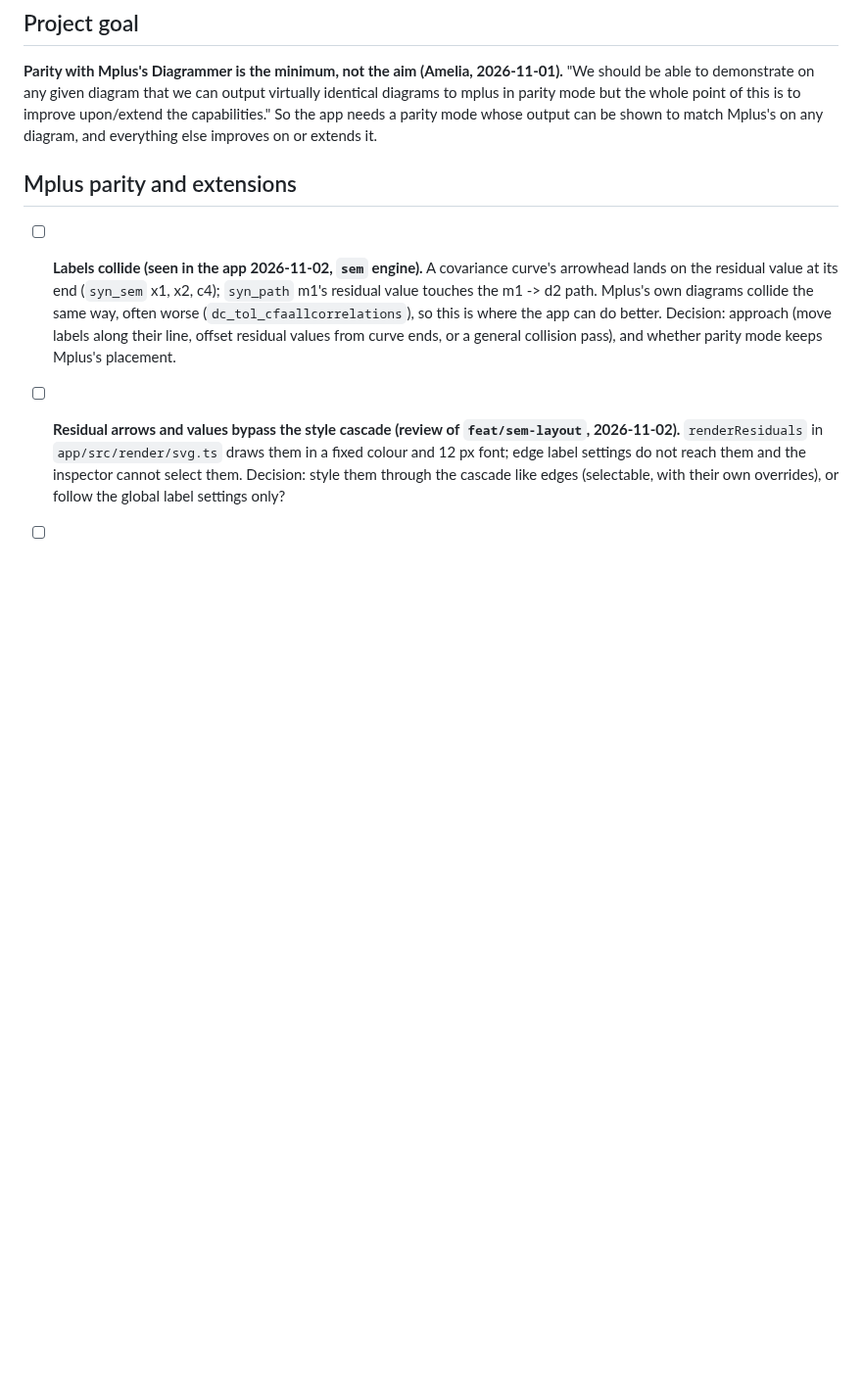
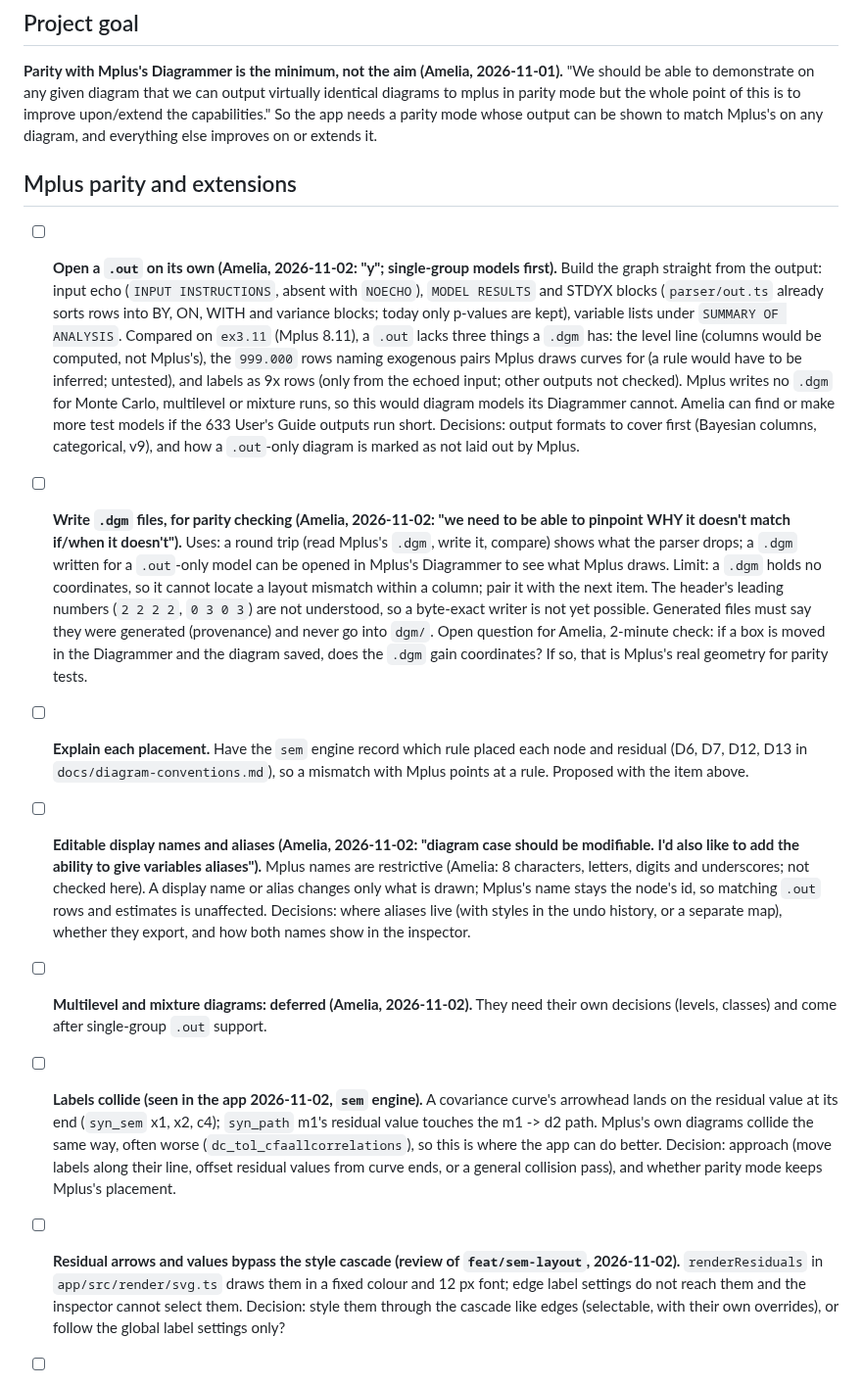
Before and after one commit to amelia-m/mplusplus, a Markdown page: TODO.md, the part around the change. Shown at 98% size. Drawn GitHub-style; blank space fills up the shorter version.

Commit message:
Log .out-only loading, .dgm writing, aliases
New items: open a .out on its own (approved, single-group first), write
.dgm files for parity checking, record which rule placed each node,
editable display names and aliases, and multilevel and mixture
diagrams deferred.

Co-Authored-By: Claude Opus 5.5 <noreply@anthropic.com>

```diff
--- a/TODO.md
+++ b/TODO.md
@@ -13,6 +13,12 @@ synthetic fixtures in `dgm/` (see `dgm/README.md`).
 **Parity with Mplus's Diagrammer is the minimum, not the aim (Amelia, 2026-11-01).** "We should be able to demonstrate on any given diagram that we can output virtually identical diagrams to mplus in parity mode but the whole point of this is to improve upon/extend the capabilities." So the app needs a parity mode whose output can be shown to match Mplus's on any diagram, and everything else improves on or extends it.
 
 ## Mplus parity and extensions
+
+- [ ] **Open a `.out` on its own (Amelia, 2026-11-02: "y"; single-group models first).** Build the graph straight from the output: input echo (`INPUT INSTRUCTIONS`, absent with `NOECHO`), `MODEL RESULTS` and STDYX blocks (`parser/out.ts` already sorts rows into BY, ON, WITH and variance blocks; today only p-values are kept), variable lists under `SUMMARY OF ANALYSIS`. Compared on `ex3.11` (Mplus 8.11), a `.out` lacks three things a `.dgm` has: the level line (columns would be computed, not Mplus's), the `999.000` rows naming exogenous pairs Mplus draws curves for (a rule would have to be inferred; untested), and labels as 9x rows (only from the echoed input; other outputs not checked). Mplus writes no `.dgm` for Monte Carlo, multilevel or mixture runs, so this would diagram models its Diagrammer cannot. Amelia can find or make more test models if the 633 User's Guide outputs run short. Decisions: output formats to cover first (Bayesian columns, categorical, v9), and how a `.out`-only diagram is marked as not laid out by Mplus.
+- [ ] **Write `.dgm` files, for parity checking (Amelia, 2026-11-02: "we need to be able to pinpoint WHY it doesn't match if/when it doesn't").** Uses: a round trip (read Mplus's `.dgm`, write it, compare) shows what the parser drops; a `.dgm` written for a `.out`-only model can be opened in Mplus's Diagrammer to see what Mplus draws. Limit: a `.dgm` holds no coordinates, so it cannot locate a layout mismatch within a column; pair it with the next item. The header's leading numbers (`2 2 2 2`, `0 3 0 3`) are not understood, so a byte-exact writer is not yet possible. Generated files must say they were generated (provenance) and never go into `dgm/`. Open question for Amelia, 2-minute check: if a box is moved in the Diagrammer and the diagram saved, does the `.dgm` gain coordinates? If so, that is Mplus's real geometry for parity tests.
+- [ ] **Explain each placement.** Have the `sem` engine record which rule placed each node and residual (D6, D7, D12, D13 in `docs/diagram-conventions.md`), so a mismatch with Mplus points at a rule. Proposed with the item above.
+- [ ] **Editable display names and aliases (Amelia, 2026-11-02: "diagram case should be modifiable. I'd also like to add the ability to give variables aliases").** Mplus names are restrictive (Amelia: 8 characters, letters, digits and underscores; not checked here). A display name or alias changes only what is drawn; Mplus's name stays the node's id, so matching `.out` rows and estimates is unaffected. Decisions: where aliases live (with styles in the undo history, or a separate map), whether they export, and how both names show in the inspector.
+- [ ] **Multilevel and mixture diagrams: deferred (Amelia, 2026-11-02).** They need their own decisions (levels, classes) and come after single-group `.out` support.
 
 - [ ] **Labels collide (seen in the app 2026-11-02, `sem` engine).** A covariance curve's arrowhead lands on the residual value at its end (`syn_sem` x1, x2, c4); `syn_path` m1's residual value touches the m1 -> d2 path. Mplus's own diagrams collide the same way, often worse (`dc_tol_cfaallcorrelations`), so this is where the app can do better. Decision: approach (move labels along their line, offset residual values from curve ends, or a general collision pass), and whether parity mode keeps Mplus's placement.
 - [ ] **Residual arrows and values bypass the style cascade (review of `feat/sem-layout`, 2026-11-02).** `renderResiduals` in `app/src/render/svg.ts` draws them in a fixed colour and 12 px font; edge label settings do not reach them and the inspector cannot select them. Decision: style them through the cascade like edges (selectable, with their own overrides), or follow the global label settings only?
```
